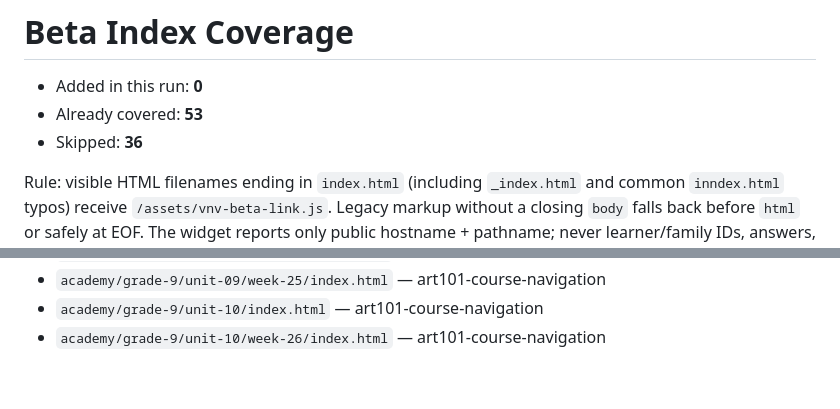
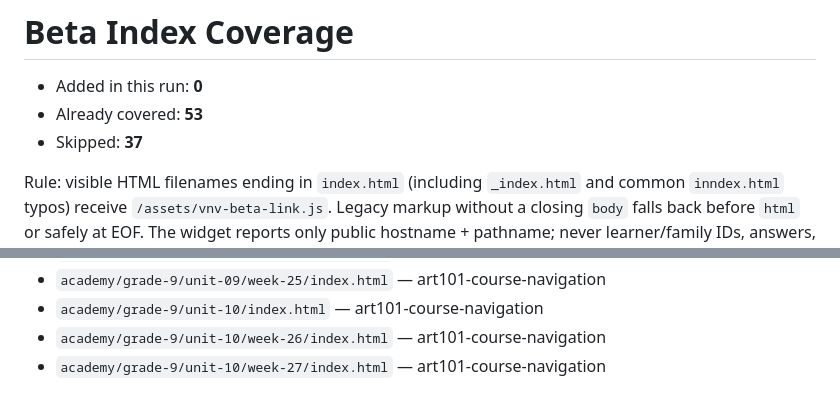
Before and after one commit to vervenveda/bazaarart.github.io, a Markdown page: BETA_INDEX_COVERAGE.md, 2 parts joined by grey strips. Drawn GitHub-style.

Commit message:
chore(beta): ensure visible index coverage [skip beta-rollout]

```diff
--- a/BETA_INDEX_COVERAGE.md
+++ b/BETA_INDEX_COVERAGE.md
@@ -2,7 +2,7 @@
 
 - Added in this run: **0**
 - Already covered: **53**
-- Skipped: **36**
+- Skipped: **37**
 
 Rule: visible HTML filenames ending in `index.html` (including `_index.html` and common `inndex.html` typos) receive `/assets/vnv-beta-link.js`. Legacy markup without a closing `body` falls back before `html` or safely at EOF. The widget reports only public hostname + pathname; never learner/family IDs, answers, form values, query/hash, storage, or credentials.
 
@@ -44,3 +44,4 @@ Rule: visible HTML filenames ending in `index.html` (including `_index.html` and
 - `academy/grade-9/unit-09/week-25/index.html` — art101-course-navigation
 - `academy/grade-9/unit-10/index.html` — art101-course-navigation
 - `academy/grade-9/unit-10/week-26/index.html` — art101-course-navigation
+- `academy/grade-9/unit-10/week-27/index.html` — art101-course-navigation
```
